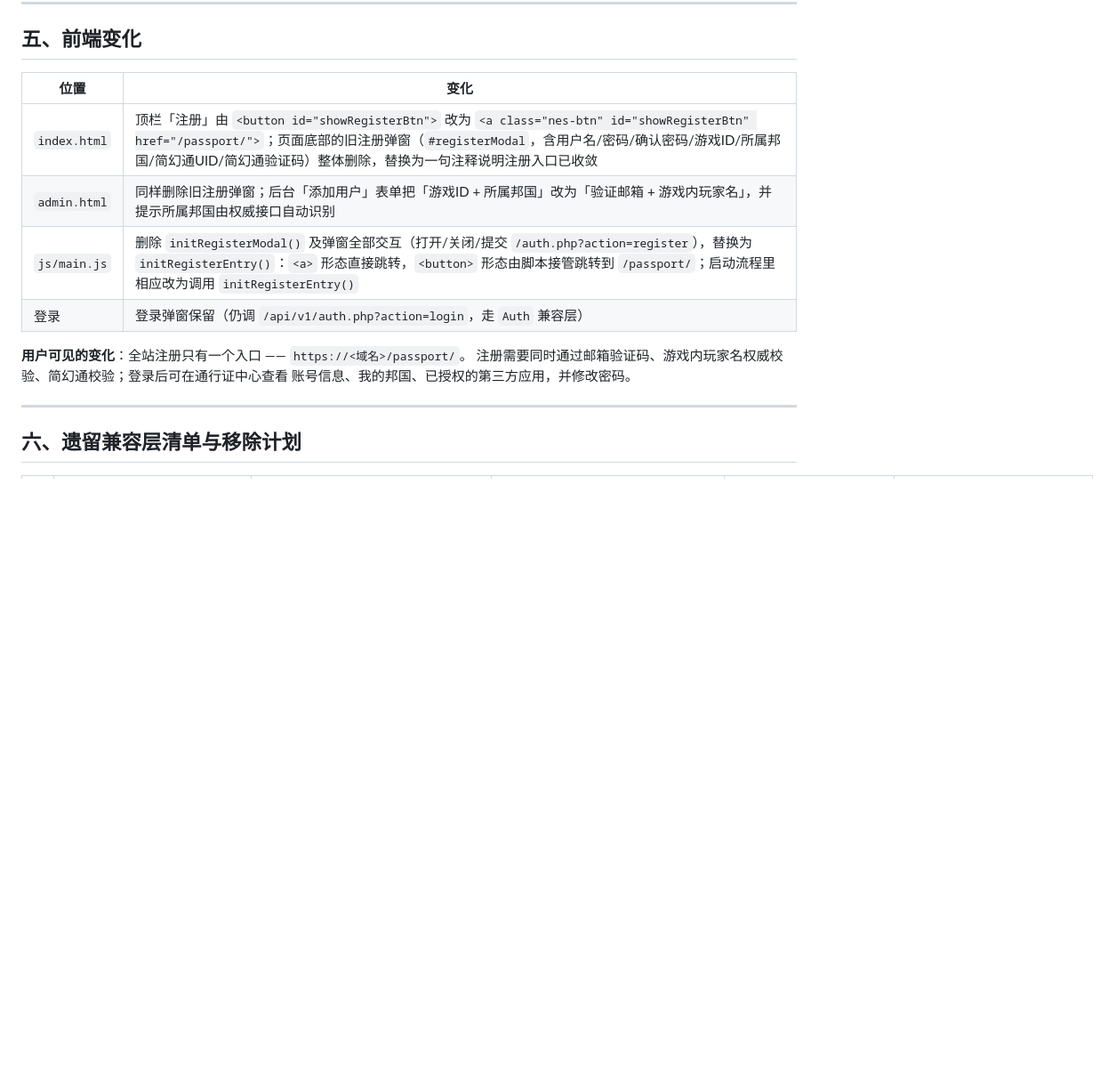
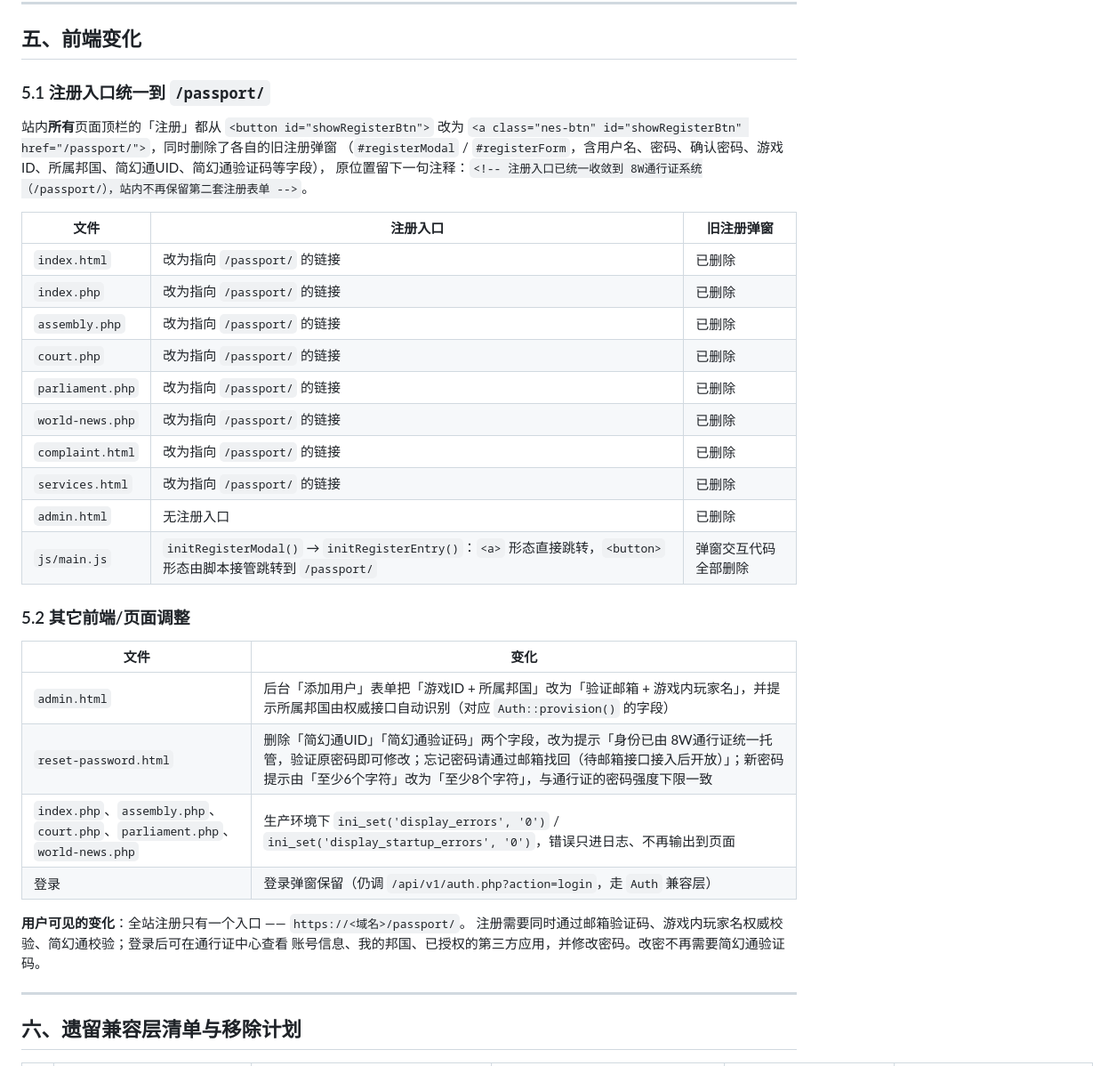
Before and after one commit to BGJQ-TOP/8w.bgjq.top, a Markdown page: docs/MIGRATION.md, the part around the change. Shown at 89% size. GitHub-like rendering; blank space fills up the shorter version.

```diff
--- a/docs/MIGRATION.md
+++ b/docs/MIGRATION.md
@@ -321,16 +321,38 @@ mysql -u root -p < 8w_passport.rendered.sql
 
 ## 五、前端变化
 
-| 位置 | 变化 |
+### 5.1 注册入口统一到 `/passport/`
+
+站内**所有**页面顶栏的「注册」都从 `<button id="showRegisterBtn">` 改为
+`<a class="nes-btn" id="showRegisterBtn" href="/passport/">`，同时删除了各自的旧注册弹窗
+（`#registerModal` / `#registerForm`，含用户名、密码、确认密码、游戏ID、所属邦国、简幻通UID、简幻通验证码等字段），
+原位置留下一句注释：`<!-- 注册入口已统一收敛到 8W通行证系统（/passport/），站内不再保留第二套注册表单 -->`。
+
+| 文件 | 注册入口 | 旧注册弹窗 |
+| --- | --- | --- |
+| `index.html` | 改为指向 `/passport/` 的链接 | 已删除 |
+| `index.php` | 改为指向 `/passport/` 的链接 | 已删除 |
+| `assembly.php` | 改为指向 `/passport/` 的链接 | 已删除 |
+| `court.php` | 改为指向 `/passport/` 的链接 | 已删除 |
+| `parliament.php` | 改为指向 `/passport/` 的链接 | 已删除 |
+| `world-news.php` | 改为指向 `/passport/` 的链接 | 已删除 |
+| `complaint.html` | 改为指向 `/passport/` 的链接 | 已删除 |
+| `services.html` | 改为指向 `/passport/` 的链接 | 已删除 |
+| `admin.html` | 无注册入口 | 已删除 |
+| `js/main.js` | `initRegisterModal()` → `initRegisterEntry()`：`<a>` 形态直接跳转，`<button>` 形态由脚本接管跳转到 `/passport/` | 弹窗交互代码全部删除 |
+
+### 5.2 其它前端/页面调整
+
+| 文件 | 变化 |
 | --- | --- |
-| `index.html` | 顶栏「注册」由 `<button id="showRegisterBtn">` 改为 `<a class="nes-btn" id="showRegisterBtn" href="/passport/">`；页面底部的旧注册弹窗（`#registerModal`，含用户名/密码/确认密码/游戏ID/所属邦国/简幻通UID/简幻通验证码）整体删除，替换为一句注释说明注册入口已收敛 |
-| `admin.html` | 同样删除旧注册弹窗；后台「添加用户」表单把「游戏ID + 所属邦国」改为「验证邮箱 + 游戏内玩家名」，并提示所属邦国由权威接口自动识别 |
-| `js/main.js` | 删除 `initRegisterModal()` 及弹窗全部交互（打开/关闭/提交 `/auth.php?action=register`），替换为 `initRegisterEntry()`：`<a>` 形态直接跳转，`<button>` 形态由脚本接管跳转到 `/passport/`；启动流程里相应改为调用 `initRegisterEntry()` |
+| `admin.html` | 后台「添加用户」表单把「游戏ID + 所属邦国」改为「验证邮箱 + 游戏内玩家名」，并提示所属邦国由权威接口自动识别（对应 `Auth::provision()` 的字段） |
+| `reset-password.html` | 删除「简幻通UID」「简幻通验证码」两个字段，改为提示「身份已由 8W通行证统一托管，验证原密码即可修改；忘记密码请通过邮箱找回（待邮箱接口接入后开放）」；新密码提示由「至少6个字符」改为「至少8个字符」，与通行证的密码强度下限一致 |
+| `index.php`、`assembly.php`、`court.php`、`parliament.php`、`world-news.php` | 生产环境下 `ini_set('display_errors', '0')` / `ini_set('display_startup_errors', '0')`，错误只进日志、不再输出到页面 |
 | 登录 | 登录弹窗保留（仍调 `/api/v1/auth.php?action=login`，走 `Auth` 兼容层） |
 
 **用户可见的变化**：全站注册只有一个入口 —— `https://<域名>/passport/`。
 注册需要同时通过邮箱验证码、游戏内玩家名权威校验、简幻通校验；登录后可在通行证中心查看
-账号信息、我的邦国、已授权的第三方应用，并修改密码。
+账号信息、我的邦国、已授权的第三方应用，并修改密码。改密不再需要简幻通验证码。
 
 ---
 
```
Also changed, not shown: docs/PASSPORT-API.md (+1 -1 lines).
